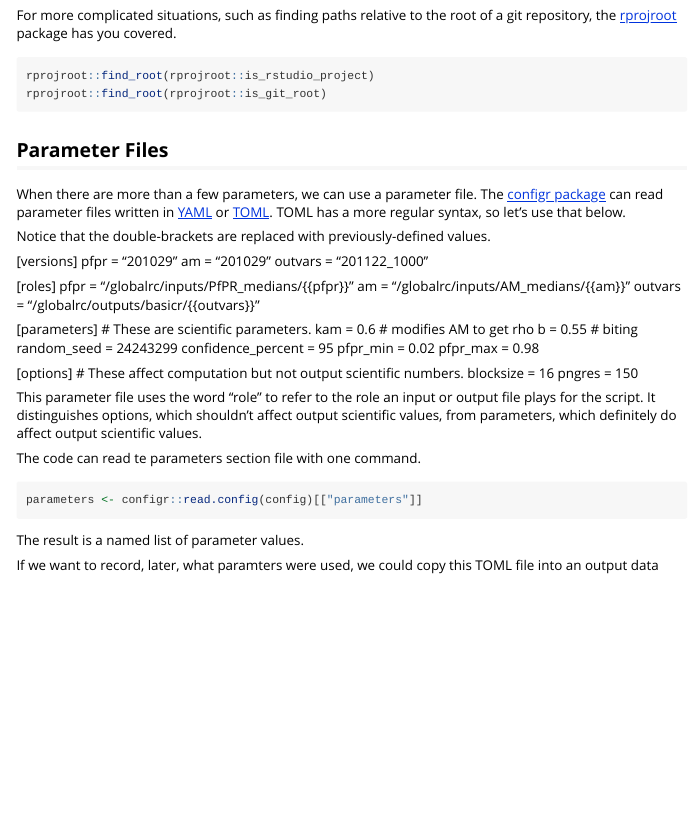
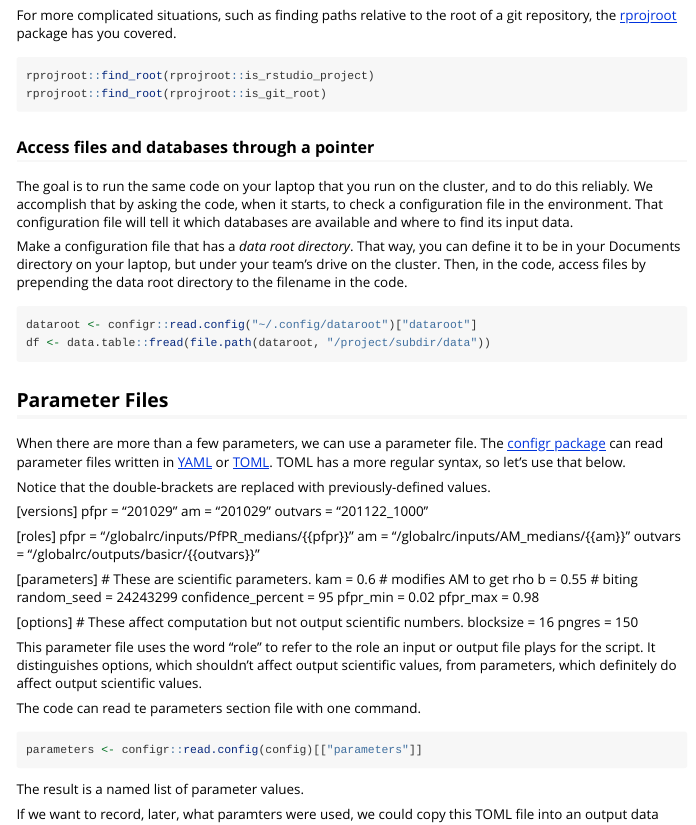
Before and after one commit to adolgert/safetyguide, an R Markdown document (vignettes/configuration.Rmd): the page in a window 1100 px wide, from 530 px down. Rendered offline with R 4.5, knitr and Pandoc, with nearby package versions.

Commit message:
adding access of files

````diff
--- a/vignettes/configuration.Rmd
+++ b/vignettes/configuration.Rmd
@@ -32,6 +32,18 @@ For more complicated situations, such as finding paths relative to the root of a
 ```{r, eval = FALSE}
 rprojroot::find_root(rprojroot::is_rstudio_project)
 rprojroot::find_root(rprojroot::is_git_root)
+```
+
+
+### Access files and databases through a pointer
+
+The goal is to run the same code on your laptop that you run on the cluster, and to do this reliably. We accomplish that by asking the code, when it starts, to check a configuration file in the environment. That configuration file will tell it which databases are available and where to find its input data.
+
+Make a configuration file that has a _data root directory_. That way, you can define it to be in your Documents directory on your laptop, but under your team's drive on the cluster. Then, in the code, access files by prepending the data root directory to the filename in the code.
+
+```{r, eval = FALSE}
+dataroot <- configr::read.config("~/.config/dataroot")["dataroot"]
+df <- data.table::fread(file.path(dataroot, "/project/subdir/data"))
 ```
 
 
````
